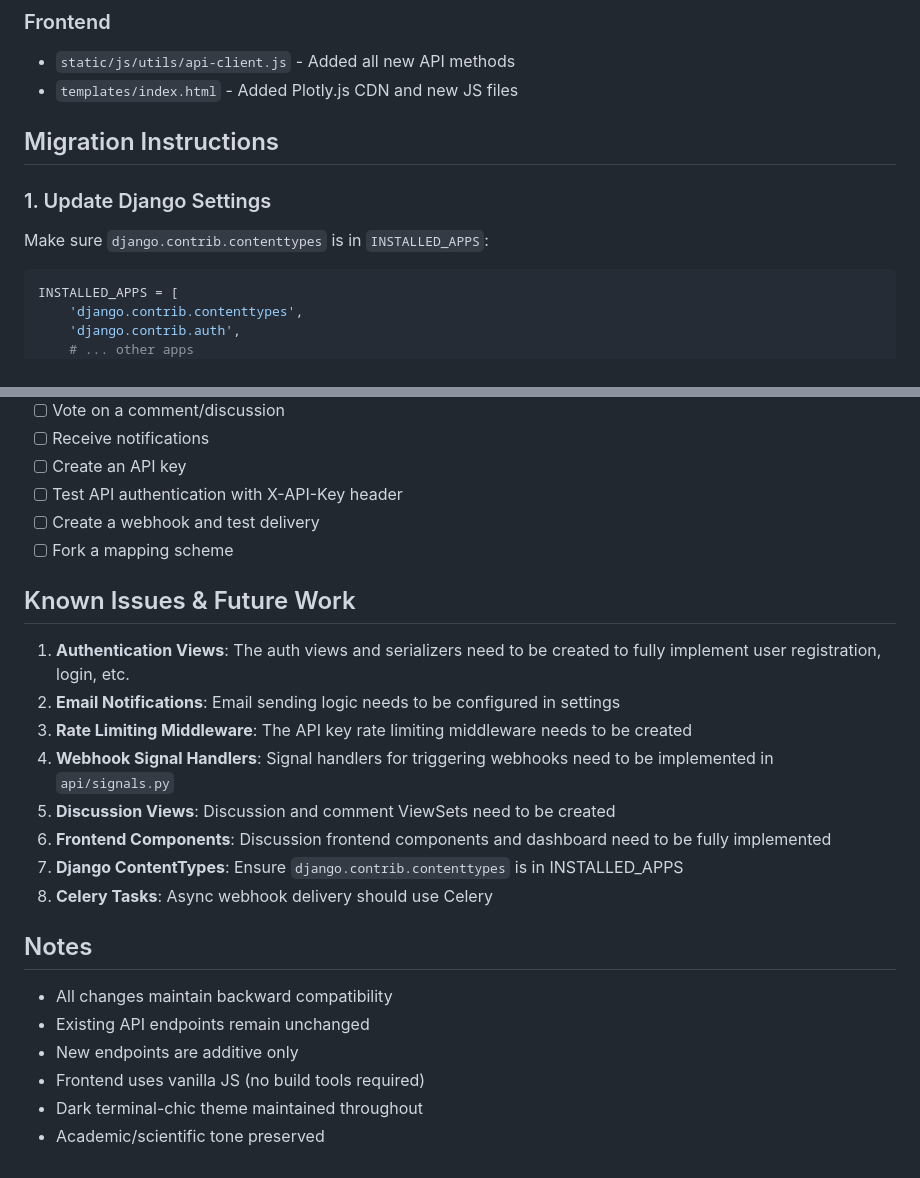
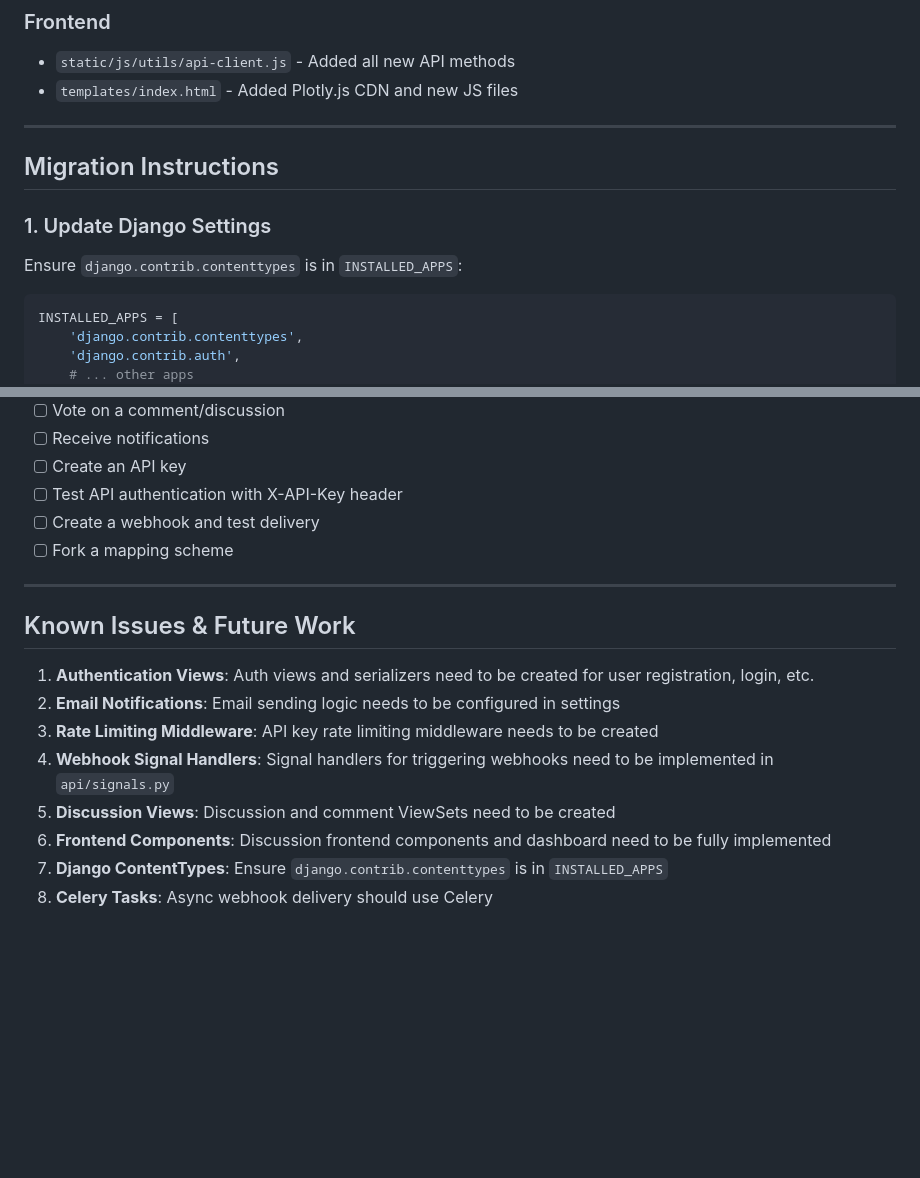
Before and after one commit to Galen-Chu/physiological-g-code, a Markdown page: docs/implementation-history.md, 2 parts joined by grey strips. Rendered like a GitHub page; blank space fills up the shorter version.

````diff
--- a/PHASE_3_4_IMPLEMENTATION_SUMMARY.md
+++ b/docs/implementation-history.md
@@ -238,11 +260,13 @@ matplotlib==3.8.2   # Server-side chart rendering
 - `static/js/utils/api-client.js` - Added all new API methods
 - `templates/index.html` - Added Plotly.js CDN and new JS files
 
+---
+
 ## Migration Instructions
 
 ### 1. Update Django Settings
 
-Make sure `django.contrib.contenttypes` is in `INSTALLED_APPS`:
+Ensure `django.contrib.contenttypes` is in `INSTALLED_APPS`:
 
 ```python
 INSTALLED_APPS = [
@@ -362,22 +390,15 @@ Visit http://localhost:8000 and verify:
 - [ ] Create a webhook and test delivery
 - [ ] Fork a mapping scheme
 
+---
+
 ## Known Issues & Future Work
 
-1. **Authentication Views**: The auth views and serializers need to be created to fully implement user registration, login, etc.
+1. **Authentication Views**: Auth views and serializers need to be created for user registration, login, etc.
 2. **Email Notifications**: Email sending logic needs to be configured in settings
-3. **Rate Limiting Middleware**: The API key rate limiting middleware needs to be created
+3. **Rate Limiting Middleware**: API key rate limiting middleware needs to be created
 4. **Webhook Signal Handlers**: Signal handlers for triggering webhooks need to be implemented in `api/signals.py`
 5. **Discussion Views**: Discussion and comment ViewSets need to be created
 6. **Frontend Components**: Discussion frontend components and dashboard need to be fully implemented
-7. **Django ContentTypes**: Ensure `django.contrib.contenttypes` is in INSTALLED_APPS
+7. **Django ContentTypes**: Ensure `django.contrib.contenttypes` is in `INSTALLED_APPS`
 8. **Celery Tasks**: Async webhook delivery should use Celery
-
-## Notes
-
-- All changes maintain backward compatibility
-- Existing API endpoints remain unchanged
-- New endpoints are additive only
-- Frontend uses vanilla JS (no build tools required)
-- Dark terminal-chic theme maintained throughout
-- Academic/scientific tone preserved
````
Also changed, not shown: other parts of docs/implementation-history.md (+71 -45 lines).
